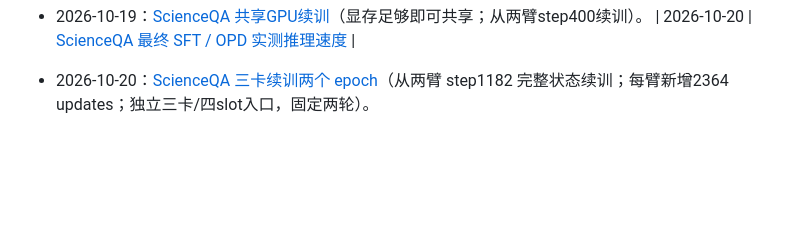
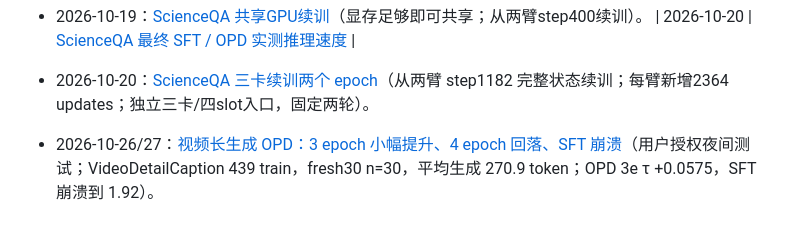
Before and after one commit to mcy1123/VisionSpec, a Markdown page: docs/reports/README.md, the part around the change. Rendered like a GitHub page; blank space fills up the shorter version.

Commit message:
Record video long-generation OPD results and checkpoint cleanup

```diff
--- a/docs/reports/README.md
+++ b/docs/reports/README.md
@@ -68,3 +68,5 @@
 | 2026-10-20 | [ScienceQA 最终 SFT / OPD 实测推理速度](2026-10-20-scienceqa-inference-speed.md) |
 
 - 2026-10-20：[ScienceQA 三卡续训两个 epoch](2026-10-20-scienceqa-three-card-continuation.md)（从两臂 step1182 完整状态续训；每臂新增2364 updates；独立三卡/四slot入口，固定两轮）。
+
+- 2026-10-26/27：[视频长生成 OPD：3 epoch 小幅提升、4 epoch 回落、SFT 崩溃](2026-10-26-video-caption-opd.md)（用户授权夜间测试；VideoDetailCaption 439 train，fresh30 n=30，平均生成 270.9 token；OPD 3e τ +0.0575，SFT 崩溃到 1.92）。
```
Also changed, not shown: AGENTS.md (+8 -0 lines), docs/reports/2026-10-26-video-caption-opd.md (added, +52 -0 lines).
